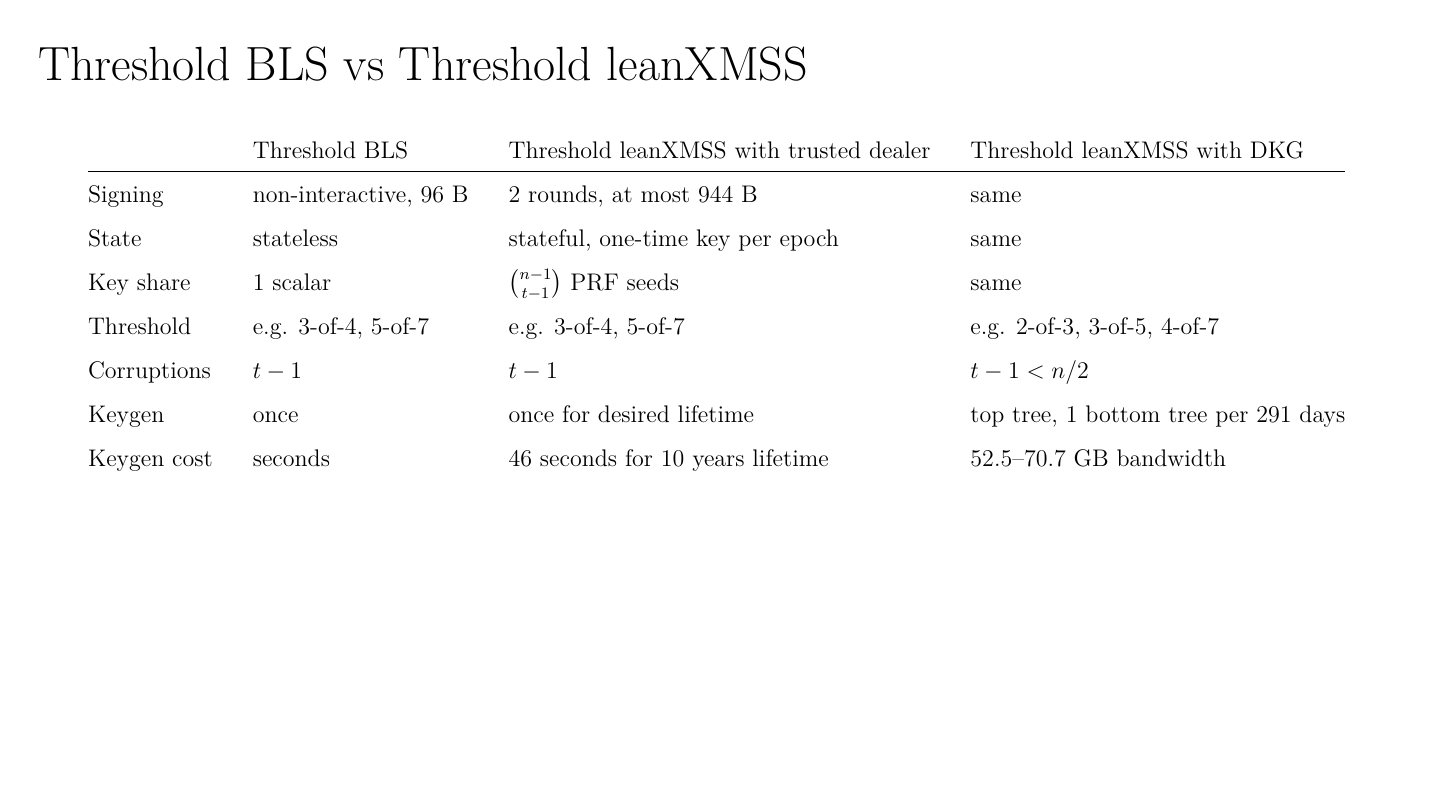
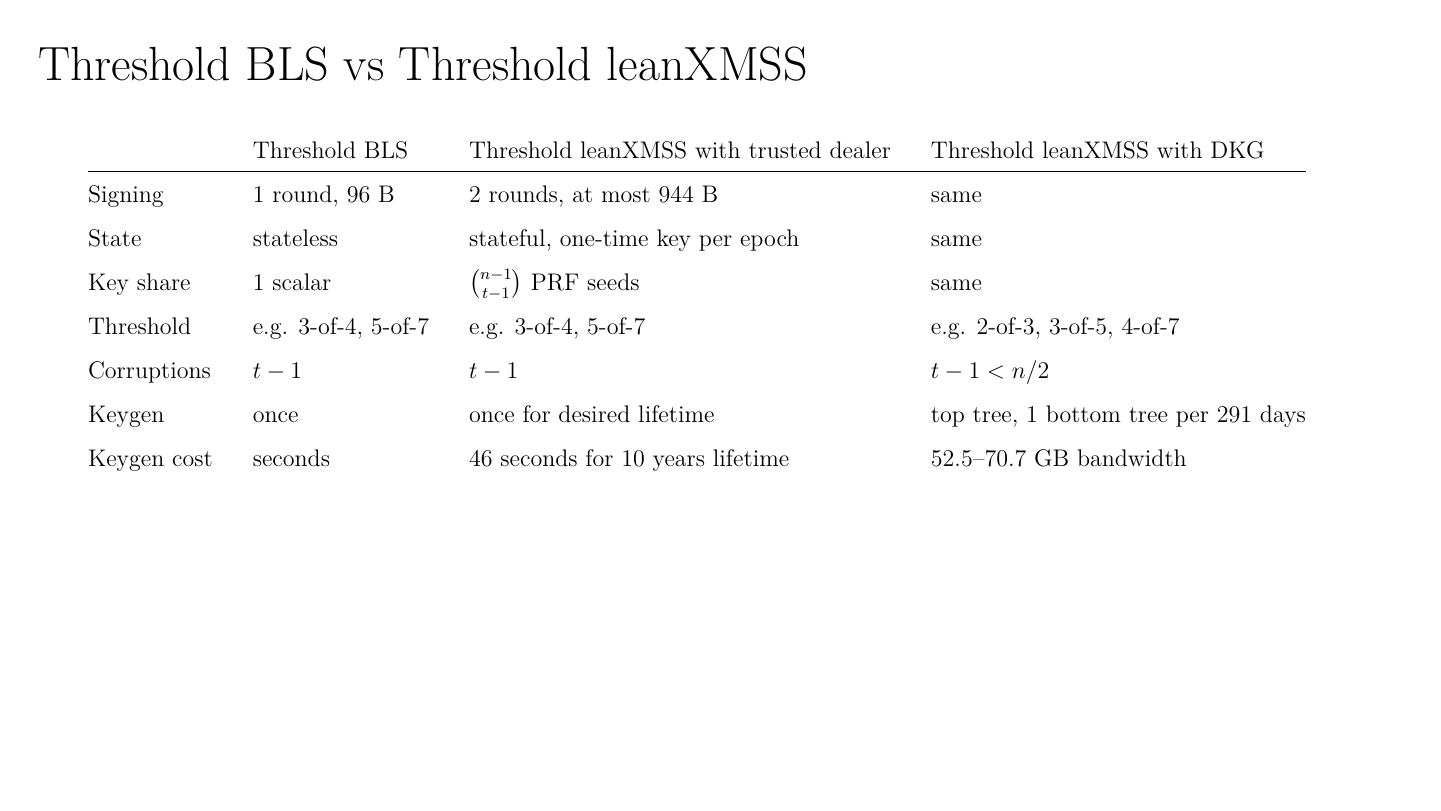
Before and after one commit to han0110/threshold-lean-xmss, LaTeX slides (doc/slide/slide.tex): page 4 of 20. Compiled offline with XeLaTeX.

Commit message:
chore: fix (#5)

```diff
--- a/doc/slide/slide.tex
+++ b/doc/slide/slide.tex
@@ -80,7 +80,7 @@
 
 \begin{slide}{Threshold BLS vs Threshold leanXMSS}
 \1[] \tbl{llll}{& Threshold BLS & Threshold leanXMSS with trusted dealer & Threshold leanXMSS with DKG}{
-  Signing & non-interactive, 96 B & 2 rounds, at most 944 B & same \\
+  Signing & 1 round, 96 B & 2 rounds, at most 944 B & same \\
   State & stateless & stateful, one-time key per epoch & same \\
   Key share & 1 scalar & $\binom{n-1}{t-1}$ PRF seeds & same \\
   Threshold & e.g. 3-of-4, 5-of-7 & e.g. 3-of-4, 5-of-7 & e.g. 2-of-3, 3-of-5, 4-of-7 \\
```
Also changed, not shown: doc/slide/slide.pdf.
